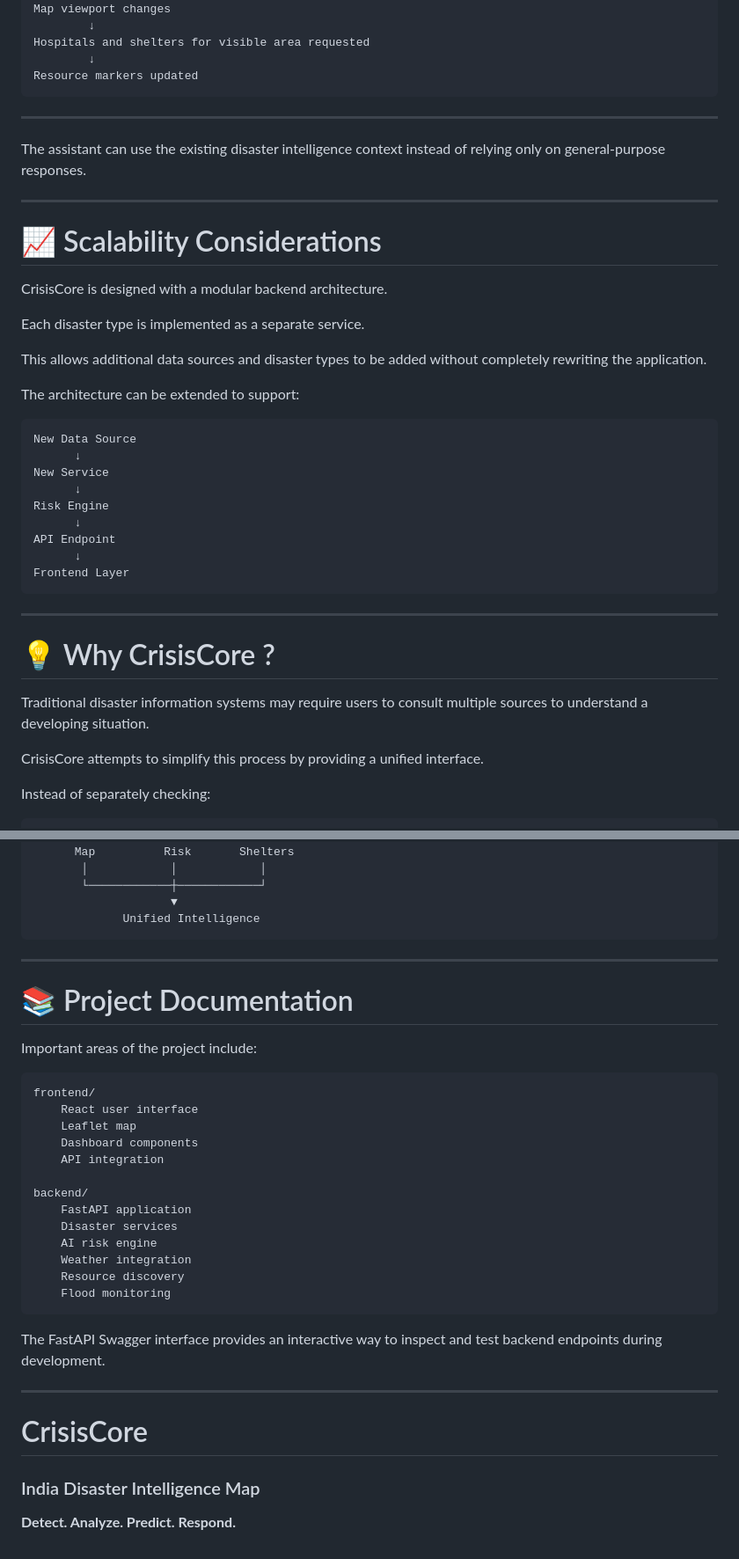
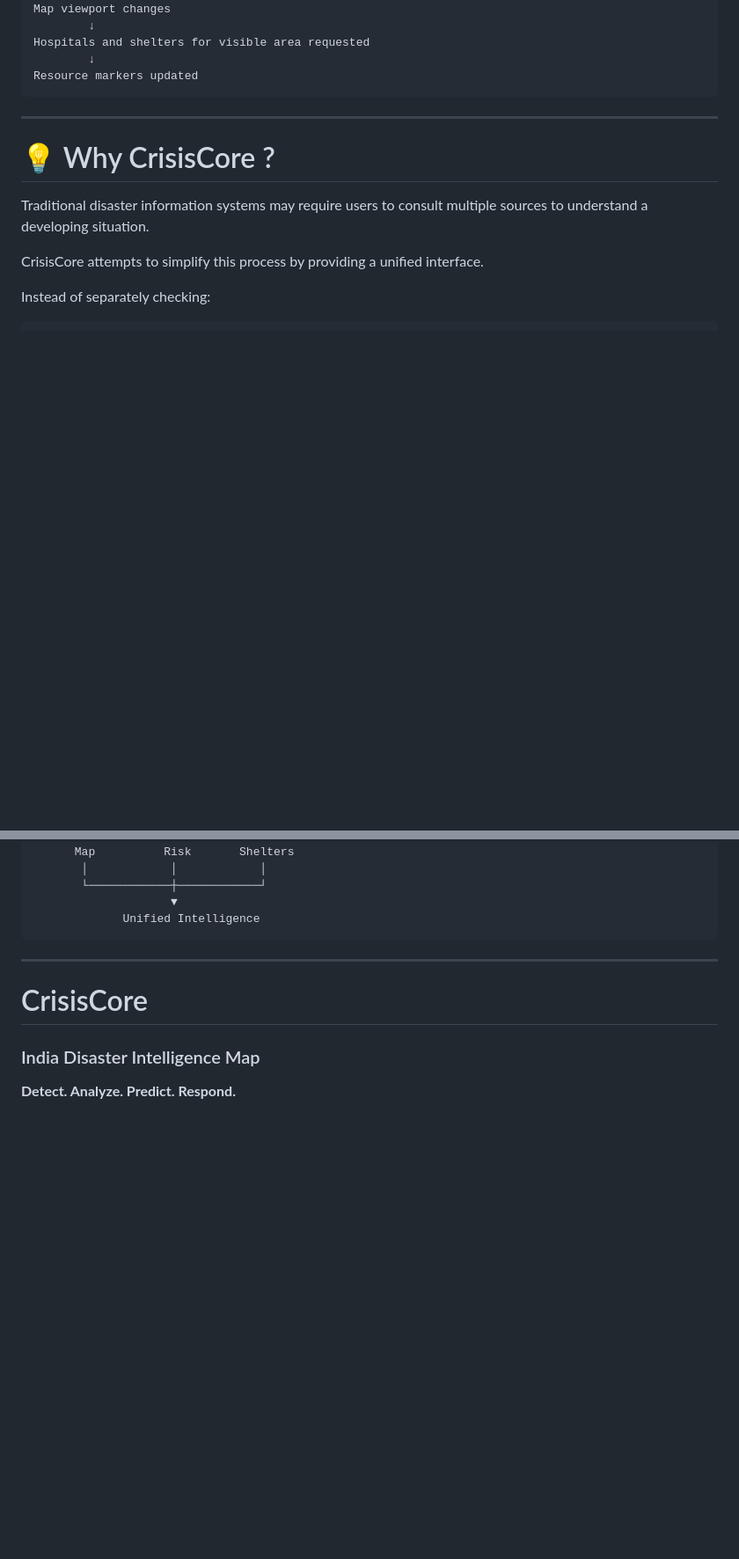
Before and after one commit to sherishacv/crisiscore-disaster-preparedness-2.0, a Markdown page: README.md, 2 parts joined by grey strips. Shown at 88% size. Drawn GitHub-style; blank space fills up the shorter version.

````diff
--- a/README.md
+++ b/README.md
@@ -722,37 +613,6 @@ Map viewport changes
 Hospitals and shelters for visible area requested
         ↓
 Resource markers updated
-```
-
----
-
-
-
-
-The assistant can use the existing disaster intelligence context instead of relying only on general-purpose responses.
-
----
-
-# 📈 Scalability Considerations
-
-CrisisCore is designed with a modular backend architecture.
-
-Each disaster type is implemented as a separate service.
-
-This allows additional data sources and disaster types to be added without completely rewriting the application.
-
-The architecture can be extended to support:
-
-```text
-New Data Source
-      ↓
-New Service
-      ↓
-Risk Engine
-      ↓
-API Endpoint
-      ↓
-Frontend Layer
 ```
 ---
 
@@ -802,31 +662,6 @@ the platform brings them together:
 
 ---
 
-
-# 📚 Project Documentation
-
-Important areas of the project include:
-
-```text
-frontend/
-    React user interface
-    Leaflet map
-    Dashboard components
-    API integration
-
-backend/
-    FastAPI application
-    Disaster services
-    AI risk engine
-    Weather integration
-    Resource discovery
-    Flood monitoring
-```
-
-The FastAPI Swagger interface provides an interactive way to inspect and test backend endpoints during development.
-
----
-
 # CrisisCore
 
 ### India Disaster Intelligence Map
````
Also changed, not shown: other parts of README.md (+0 -109 lines).
